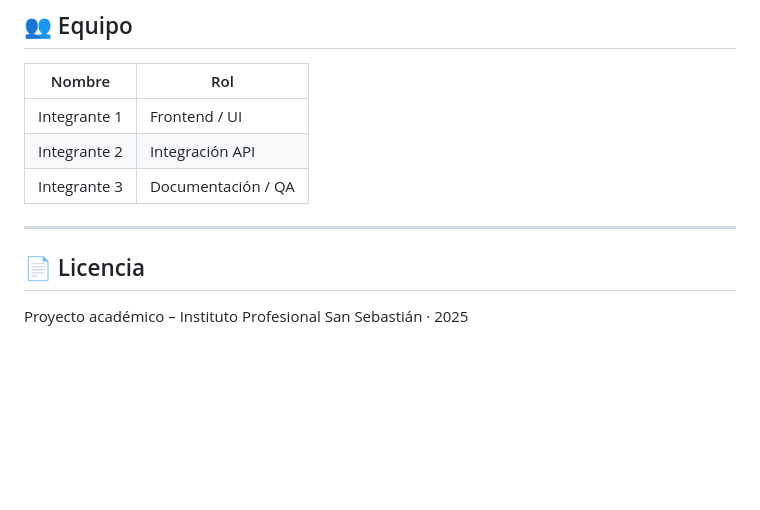
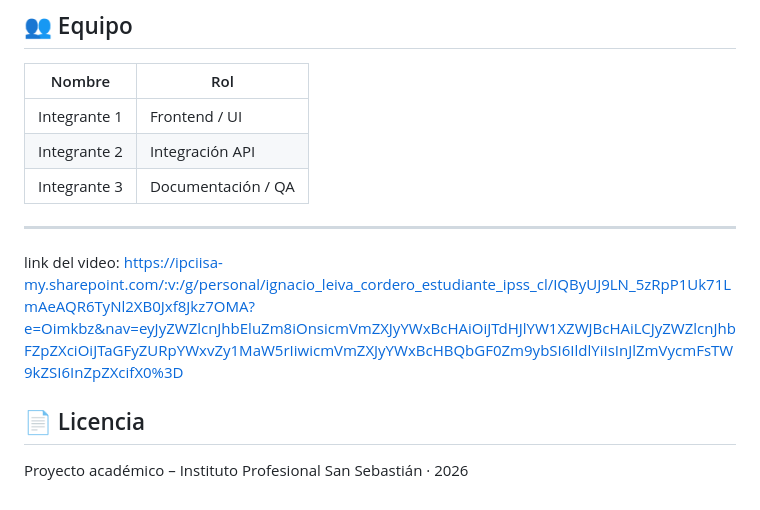
Before and after one commit to ignacioleiva66-ai/licitasegura, a Markdown page: README.md, the part around the change. GitHub-like rendering; blank space fills up the shorter version.

Commit message:
Add video link and update project year to 2026
Added a video link and updated the project year.

```diff
--- a/README.md
+++ b/README.md
@@ -236,7 +236,9 @@ GET https://api.mercadopublico.cl/servicios/v1/Publico/Empresas/BuscarProveedor
 | Integrante 3 | Documentación / QA |
 
 ---
+link del video:
+https://ipciisa-my.sharepoint.com/:v:/g/personal/ignacio_leiva_cordero_estudiante_ipss_cl/IQByUJ9LN_5zRpP1Uk71LmAeAQR6TyNl2XB0Jxf8Jkz7OMA?e=Oimkbz&nav=eyJyZWZlcnJhbEluZm8iOnsicmVmZXJyYWxBcHAiOiJTdHJlYW1XZWJBcHAiLCJyZWZlcnJhbFZpZXciOiJTaGFyZURpYWxvZy1MaW5rIiwicmVmZXJyYWxBcHBQbGF0Zm9ybSI6IldlYiIsInJlZmVycmFsTW9kZSI6InZpZXcifX0%3D
 
 ## 📄 Licencia
 
-Proyecto académico – Instituto Profesional San Sebastián · 2025
+Proyecto académico – Instituto Profesional San Sebastián · 2026
```
